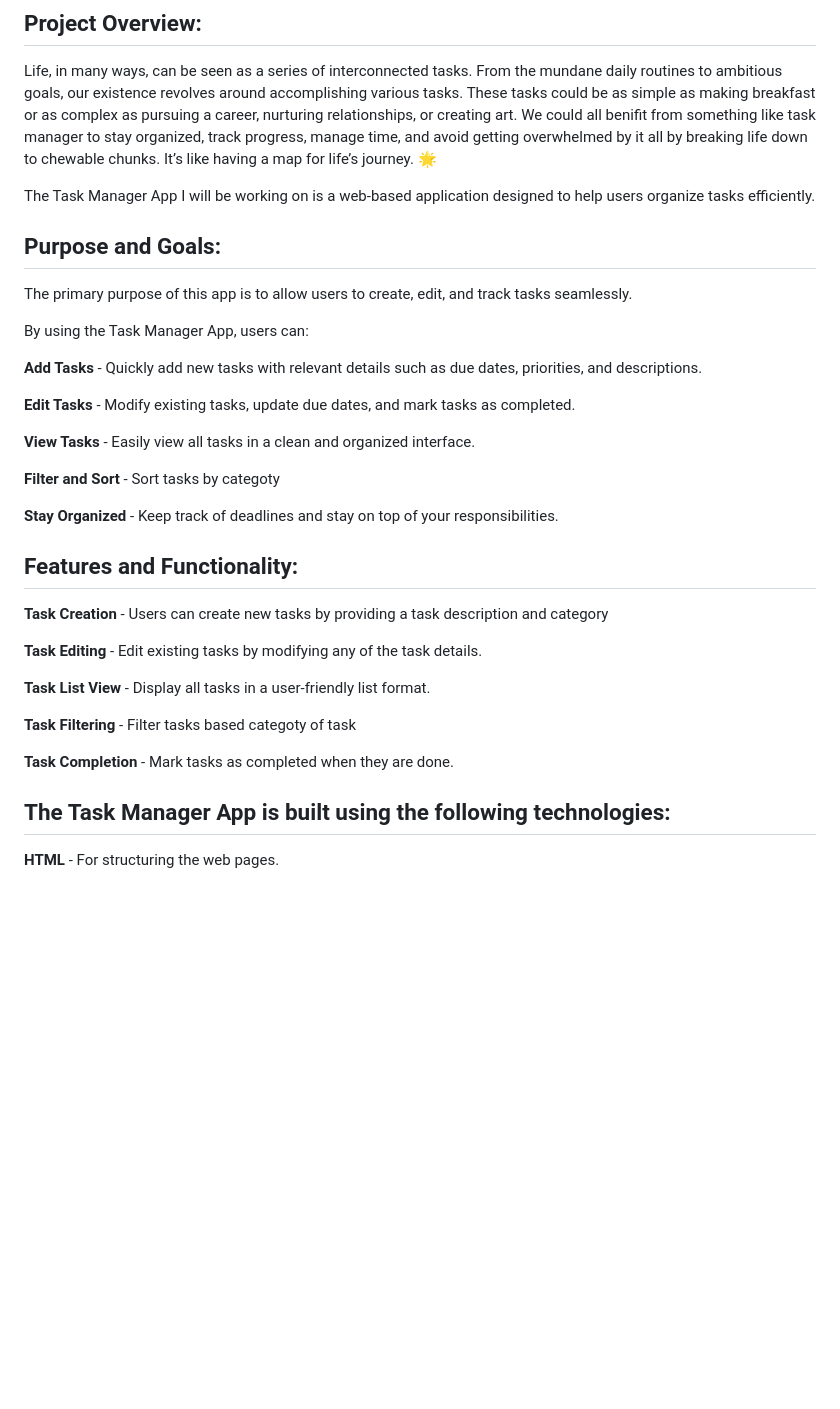
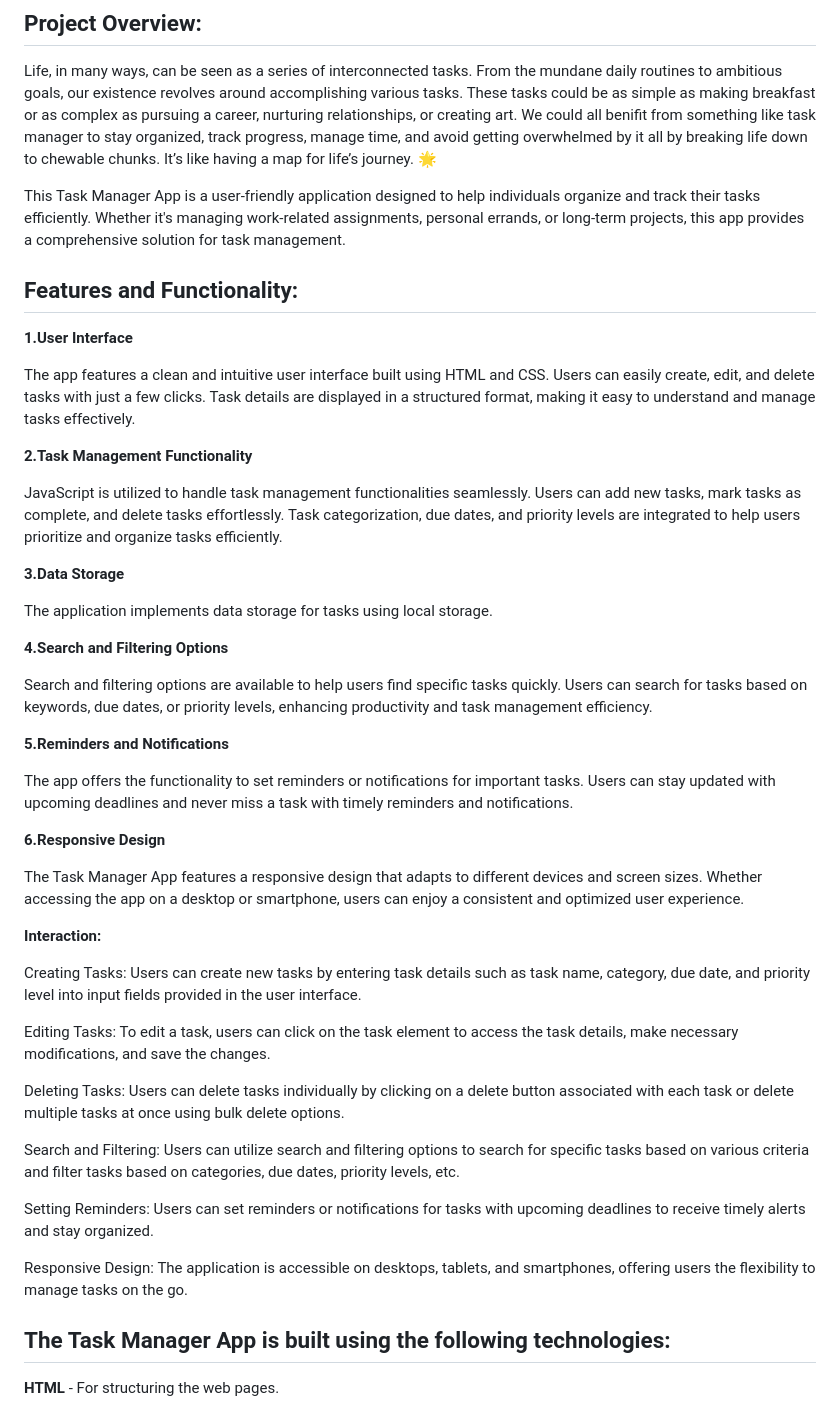
Before and after one commit to Simellow/alx_capstone_project, a Markdown page: README.md, the part around the change printed below. GitHub-like rendering; blank space fills up the shorter version.

```diff
--- a/README.md
+++ b/README.md
@@ -5,10 +5,10 @@
 
 Life, in many ways, can be seen as a series of interconnected tasks. From the mundane daily routines to ambitious goals, our existence revolves around accomplishing various tasks. These tasks could be as simple as making breakfast or as complex as pursuing a career, nurturing relationships, or creating art. We could all benifit from something like task manager to stay organized, track progress, manage time, and avoid getting overwhelmed by it all by breaking life down to chewable chunks. It’s like having a map for life’s journey. 🌟
 
-The Task Manager App I will be working on is a web-based application designed to help users organize tasks efficiently.
+This Task Manager App is a user-friendly application designed to help individuals organize and track their tasks efficiently. Whether it's managing work-related assignments, personal errands, or long-term projects, this app provides a comprehensive solution for task management.
 
 
-## Purpose and Goals:
+<!-- ## Purpose and Goals:
 
 The primary purpose of this app is to allow users to create, edit, and track tasks seamlessly.
 
@@ -20,21 +20,62 @@ By using the Task Manager App, users can:
 
 **View Tasks** - Easily view all tasks in a clean and organized interface.
 
-**Filter and Sort** - Sort tasks by categoty
+**Delete Tasks** - Remove unwanted tasks or completed tasks.
 
-**Stay Organized** - Keep track of deadlines and stay on top of your responsibilities.
+**Mark as Complete** - Mark complete tasks as complete.
+
+**Filter and Search** - Filter and search tasks by priority level
+
+**Stay Organized** - Keep track of deadlines and stay on top of your responsibilities. -->
+
 
 ## Features and Functionality:
 
-**Task Creation** - Users can create new tasks by providing a task description and category
+**1.User Interface**
 
-**Task Editing** - Edit existing tasks by modifying any of the task details.
+The app features a clean and intuitive user interface built using HTML and CSS.
+Users can easily create, edit, and delete tasks with just a few clicks.
+Task details are displayed in a structured format, making it easy to understand and manage tasks effectively.
 
-**Task List View** - Display all tasks in a user-friendly list format.
+**2.Task Management Functionality**
 
-**Task Filtering** - Filter tasks based categoty of task
+JavaScript is utilized to handle task management functionalities seamlessly.
+Users can add new tasks, mark tasks as complete, and delete tasks effortlessly.
+Task categorization, due dates, and priority levels are integrated to help users prioritize and organize tasks efficiently.
 
-**Task Completion** - Mark tasks as completed when they are done.
+**3.Data Storage**
+
+The application implements data storage for tasks using local storage.
+
+**4.Search and Filtering Options**
+
+Search and filtering options are available to help users find specific tasks quickly.
+Users can search for tasks based on keywords, due dates, or priority levels, enhancing productivity and task management efficiency.
+
+**5.Reminders and Notifications**
+
+The app offers the functionality to set reminders or notifications for important tasks.
+Users can stay updated with upcoming deadlines and never miss a task with timely reminders and notifications.
+
+**6.Responsive Design**
+
+The Task Manager App features a responsive design that adapts to different devices and screen sizes.
+Whether accessing the app on a desktop or smartphone, users can enjoy a consistent and optimized user experience.
+
+
+**Interaction:**
+
+Creating Tasks: Users can create new tasks by entering task details such as task name, category, due date, and priority level into input fields provided in the user interface.
+
+Editing Tasks: To edit a task, users can click on the task element to access the task details, make necessary modifications, and save the changes.
+
+Deleting Tasks: Users can delete tasks individually by clicking on a delete button associated with each task or delete multiple tasks at once using bulk delete options.
+
+Search and Filtering: Users can utilize search and filtering options to search for specific tasks based on various criteria and filter tasks based on categories, due dates, priority levels, etc.
+
+Setting Reminders: Users can set reminders or notifications for tasks with upcoming deadlines to receive timely alerts and stay organized.
+
+Responsive Design: The application is accessible on desktops, tablets, and smartphones, offering users the flexibility to manage tasks on the go.
 
 
 ## The Task Manager App is built using the following technologies:
```
Also changed, not shown: other parts of README.md (+7 -2 lines), images/Task Manager.jpg (added), images/bin.png (added), images/edit.png (added), 3 other files.
